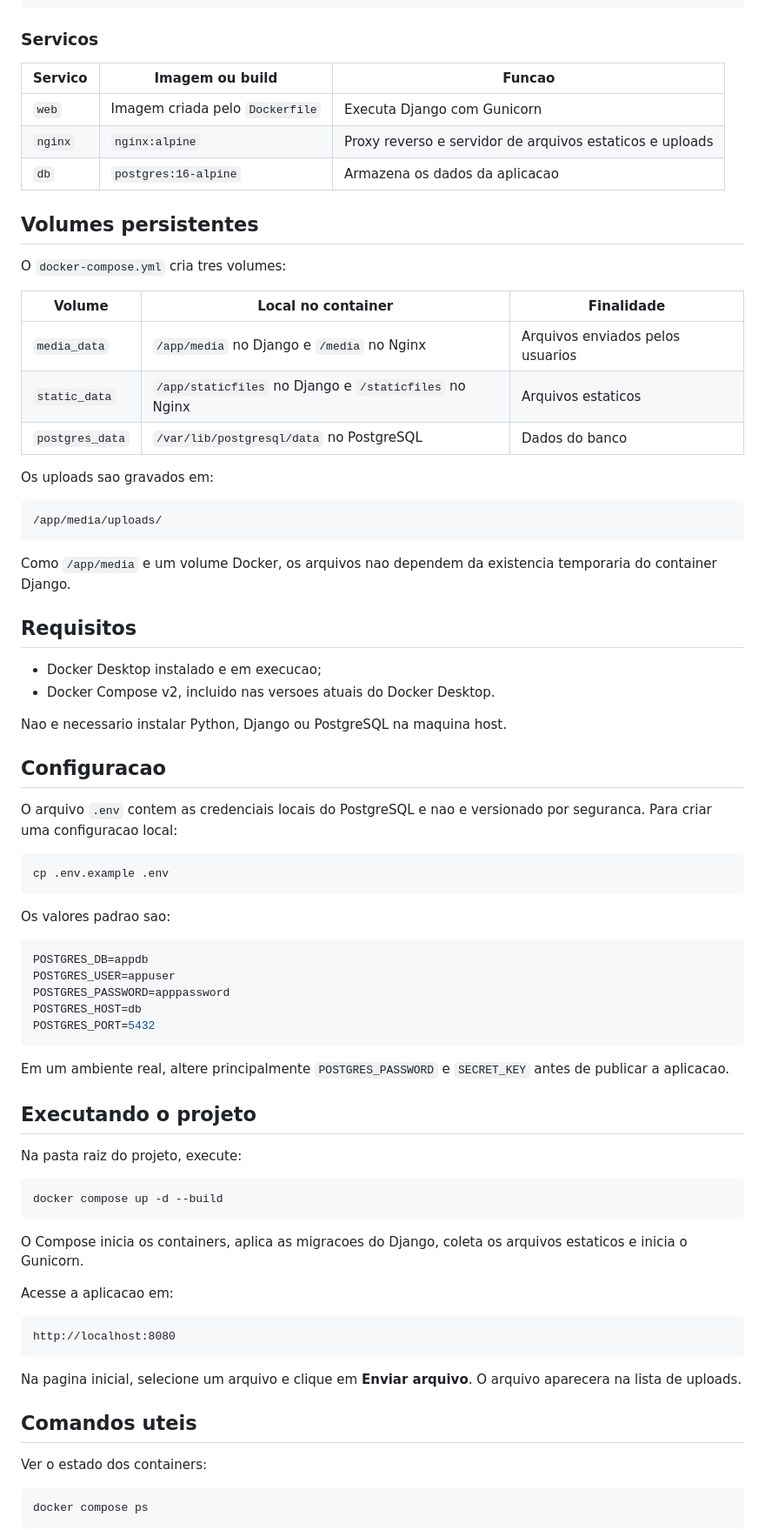
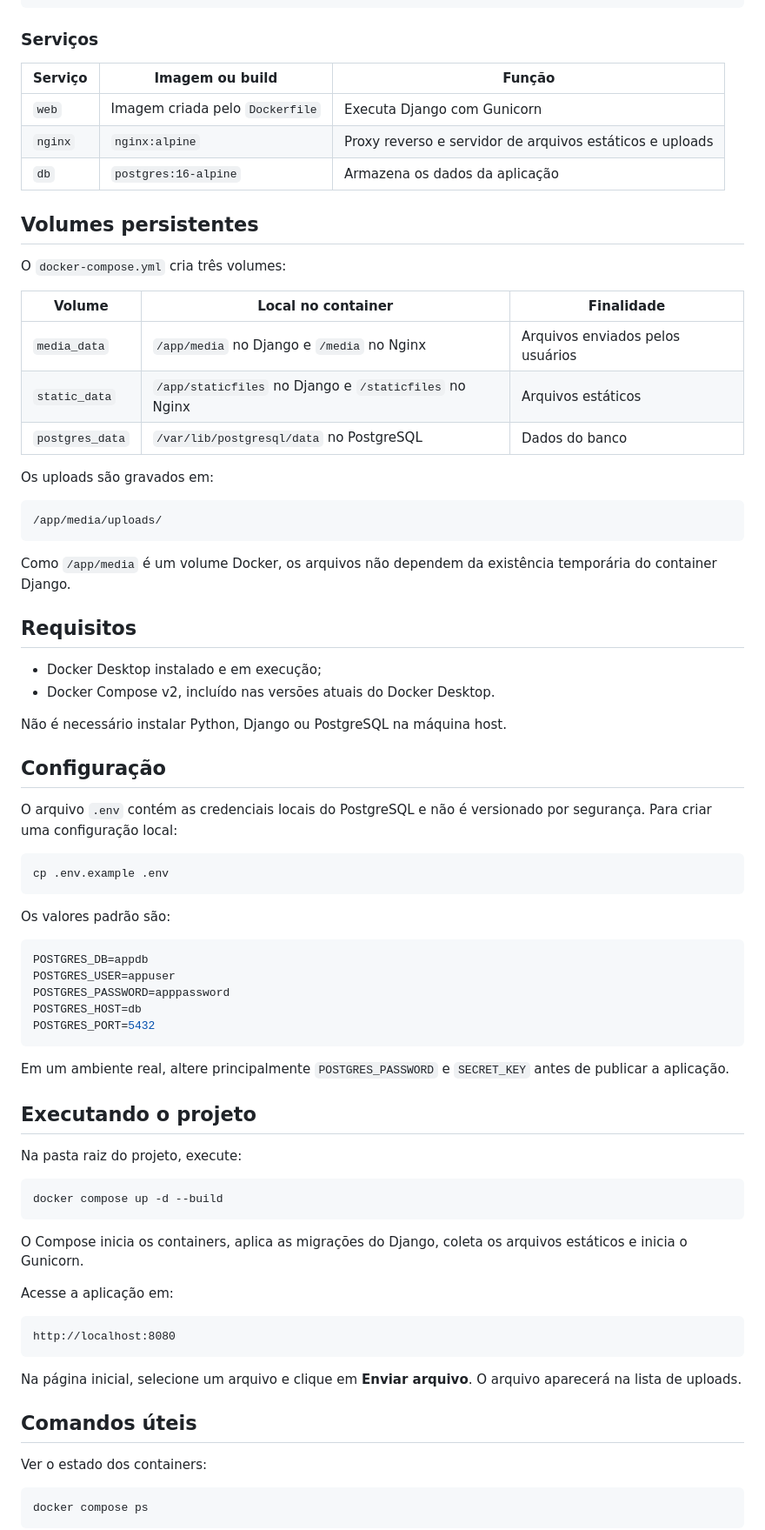
Before and after one commit to juliamzgch/django-docker, a Markdown page: README.md, the part around one of its changes. Shown at 87% size. GitHub-like rendering.

````diff
--- a/README.md
+++ b/README.md
@@ -30,48 +30,48 @@ Django + Gunicorn (porta interna 8000)
     +--> volume media_data: /app/media
 ```
 
-### Servicos
+### Serviços
 
-| Servico | Imagem ou build | Funcao |
+| Serviço | Imagem ou build | Função |
 | --- | --- | --- |
 | `web` | Imagem criada pelo `Dockerfile` | Executa Django com Gunicorn |
-| `nginx` | `nginx:alpine` | Proxy reverso e servidor de arquivos estaticos e uploads |
-| `db` | `postgres:16-alpine` | Armazena os dados da aplicacao |
+| `nginx` | `nginx:alpine` | Proxy reverso e servidor de arquivos estáticos e uploads |
+| `db` | `postgres:16-alpine` | Armazena os dados da aplicação |
 
 ## Volumes persistentes
 
-O `docker-compose.yml` cria tres volumes:
+O `docker-compose.yml` cria três volumes:
 
 | Volume | Local no container | Finalidade |
 | --- | --- | --- |
-| `media_data` | `/app/media` no Django e `/media` no Nginx | Arquivos enviados pelos usuarios |
-| `static_data` | `/app/staticfiles` no Django e `/staticfiles` no Nginx | Arquivos estaticos |
+| `media_data` | `/app/media` no Django e `/media` no Nginx | Arquivos enviados pelos usuários |
+| `static_data` | `/app/staticfiles` no Django e `/staticfiles` no Nginx | Arquivos estáticos |
 | `postgres_data` | `/var/lib/postgresql/data` no PostgreSQL | Dados do banco |
 
-Os uploads sao gravados em:
+Os uploads são gravados em:
 
 ```text
 /app/media/uploads/
 ```
 
-Como `/app/media` e um volume Docker, os arquivos nao dependem da existencia temporaria do container Django.
+Como `/app/media` é um volume Docker, os arquivos não dependem da existência temporária do container Django.
 
 ## Requisitos
 
-- Docker Desktop instalado e em execucao;
-- Docker Compose v2, incluido nas versoes atuais do Docker Desktop.
+- Docker Desktop instalado e em execução;
+- Docker Compose v2, incluído nas versões atuais do Docker Desktop.
 
-Nao e necessario instalar Python, Django ou PostgreSQL na maquina host.
+Não é necessário instalar Python, Django ou PostgreSQL na máquina host.
 
-## Configuracao
+## Configuração
 
-O arquivo `.env` contem as credenciais locais do PostgreSQL e nao e versionado por seguranca. Para criar uma configuracao local:
+O arquivo `.env` contém as credenciais locais do PostgreSQL e não é versionado por segurança. Para criar uma configuração local:
 
 ```bash
 cp .env.example .env
 ```
 
-Os valores padrao sao:
+Os valores padrão são:
 
 ```env
 POSTGRES_DB=appdb
@@ -81,7 +81,7 @@ POSTGRES_HOST=db
 POSTGRES_PORT=5432
 ```
 
-Em um ambiente real, altere principalmente `POSTGRES_PASSWORD` e `SECRET_KEY` antes de publicar a aplicacao.
+Em um ambiente real, altere principalmente `POSTGRES_PASSWORD` e `SECRET_KEY` antes de publicar a aplicação.
 
 ## Executando o projeto
 
@@ -91,17 +91,17 @@ Na pasta raiz do projeto, execute:
 docker compose up -d --build
 ```
 
-O Compose inicia os containers, aplica as migracoes do Django, coleta os arquivos estaticos e inicia o Gunicorn.
+O Compose inicia os containers, aplica as migrações do Django, coleta os arquivos estáticos e inicia o Gunicorn.
 
-Acesse a aplicacao em:
+Acesse a aplicação em:
 
 ```text
 http://localhost:8080
 ```
 
-Na pagina inicial, selecione um arquivo e clique em **Enviar arquivo**. O arquivo aparecera na lista de uploads.
+Na página inicial, selecione um arquivo e clique em **Enviar arquivo**. O arquivo aparecerá na lista de uploads.
 
-## Comandos uteis
+## Comandos úteis
 
 Ver o estado dos containers:
 
````
Also changed, not shown: other parts of README.md (+24 -24 lines).
